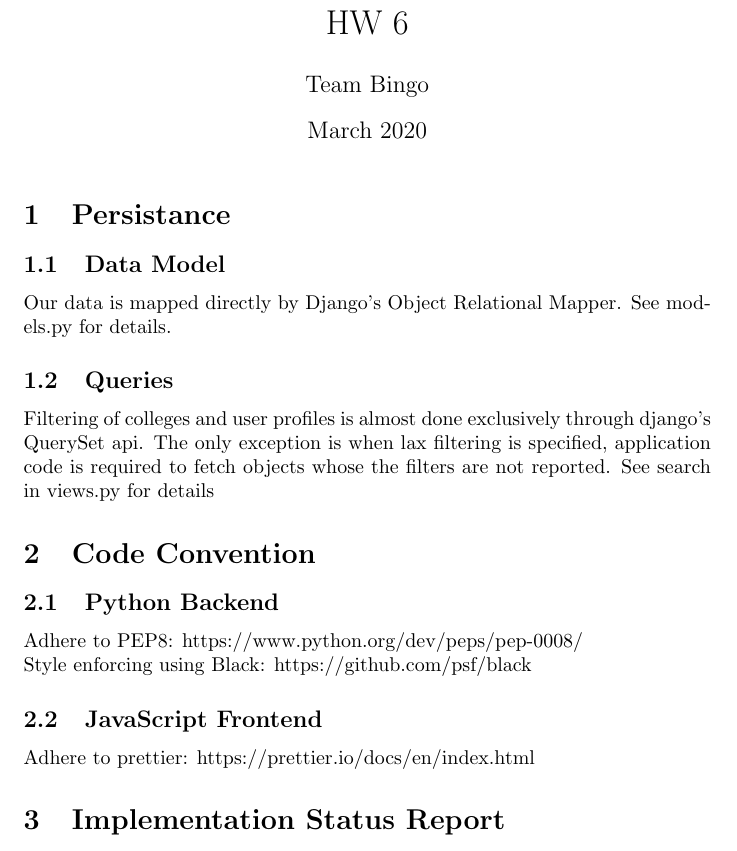
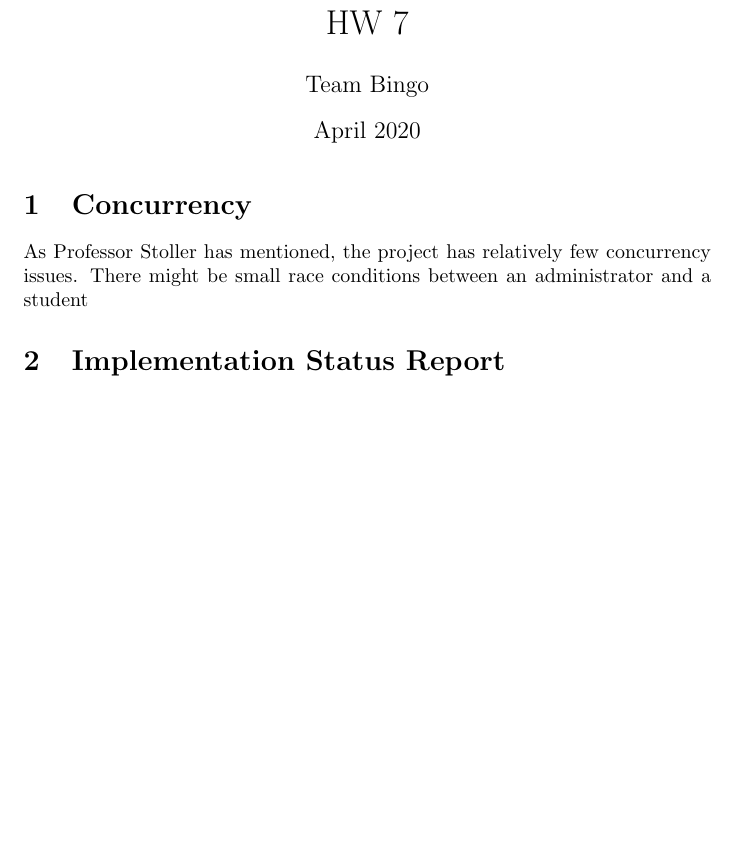
Before and after one commit to Omarfos/CSE416, a LaTeX problem sheet (doc/hw6.tex): part of page 1 of 2, cut so that both start at the same text, the shorter picture padded with empty space. Compiled offline with pdfLaTeX.

```diff
--- a/doc/hw6.tex
+++ b/doc/hw6.tex
@@ -5,31 +5,14 @@
 \author{Team Bingo}
-\date{March 2020}
+\date{April 2020}
 
 \begin{document}
 
 \maketitle
 
-\section{Persistance}
+\section{Concurrency}
+As Professor Stoller has mentioned, the project has relatively few concurrency
+issues. There might be small race conditions between an administrator and a student
 
-\subsection{Data Model}
-Our data is mapped directly by Django's Object Relational Mapper. See models.py
-for details.
-
-\subsection{Queries}
-Filtering of colleges and user profiles is almost done exclusively through
-django's QuerySet api. The only exception is when lax filtering is specified,
-application code is required to fetch objects whose the filters are not
-reported. See search in views.py for details
-
-\section{Code Convention}
-
-\subsection{Python Backend}
-Adhere to PEP8: https://www.python.org/dev/peps/pep-0008/ \\
-Style enforcing using Black: https://github.com/psf/black
-
-
-\subsection{JavaScript Frontend}
-Adhere to prettier: https://prettier.io/docs/en/index.html
 
 
 \section{Implementation Status Report}
```
Also changed, not shown: doc/hw6.tex (2 more changed lines), 5 other files.
